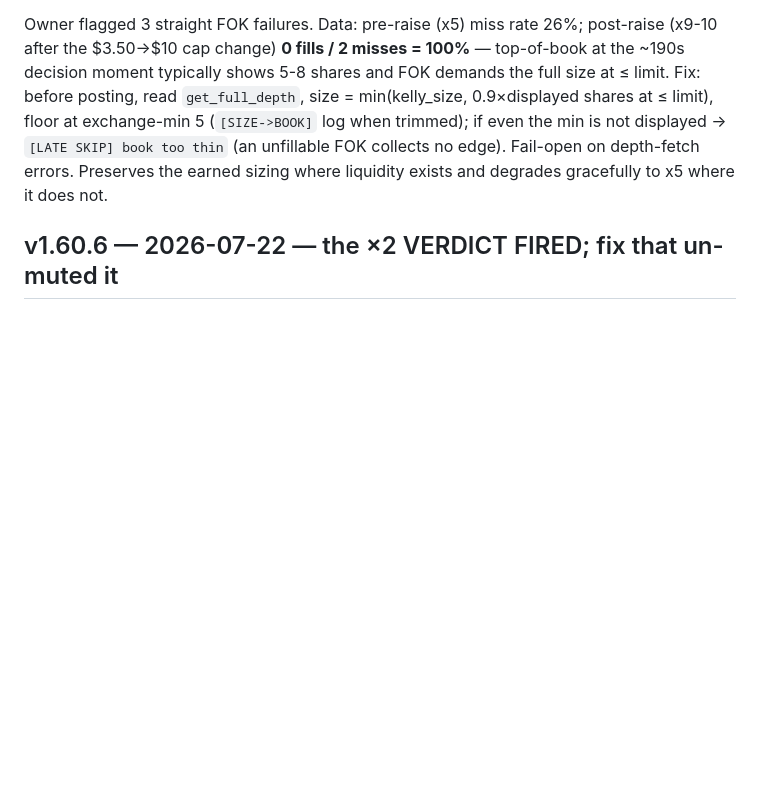
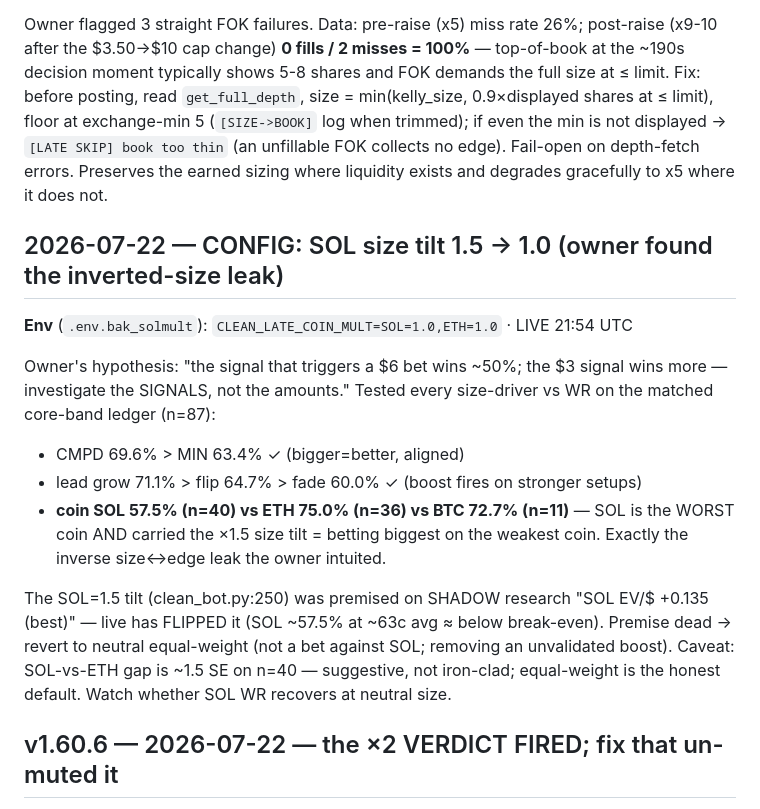
Before and after one commit to leoquin26/faithbotpolymarket, a Markdown page: CHANGELOG.md, the part around the change. GitHub-like rendering; blank space fills up the shorter version.

Commit message:
CONFIG: SOL size tilt 1.5->1.0 — owner found inverted size-vs-edge leak
Tested size-drivers vs WR (core n=87): CMPD>MIN and grow>flip>fade are
correctly aligned, BUT SOL 57.5% (n=40) was the worst coin while carrying
the x1.5 size tilt = biggest bets on weakest coin. SOL=1.5 was premised
on shadow research (SOL best); live flipped it. Reverted to neutral 1.0.

Co-Authored-By: Claude Opus 4.8 <noreply@anthropic.com>
Claude-Session: https://claude.ai/code/session_01VBZ4NKikHu3MKsgEnKytzu

```diff
--- a/CHANGELOG.md
+++ b/CHANGELOG.md
@@ -45,6 +45,24 @@ at ≤ limit), floor at exchange-min 5 (`[SIZE->BOOK]` log when trimmed); if eve
 is not displayed → `[LATE SKIP] book too thin` (an unfillable FOK collects no edge).
 Fail-open on depth-fetch errors. Preserves the earned sizing where liquidity exists and
 degrades gracefully to x5 where it does not.
+
+## 2026-07-22 — CONFIG: SOL size tilt 1.5 -> 1.0 (owner found the inverted-size leak)
+**Env** (`.env.bak_solmult`): `CLEAN_LATE_COIN_MULT=SOL=1.0,ETH=1.0` · LIVE 21:54 UTC
+
+Owner's hypothesis: "the signal that triggers a $6 bet wins ~50%; the $3 signal wins
+more — investigate the SIGNALS, not the amounts." Tested every size-driver vs WR on the
+matched core-band ledger (n=87):
+- CMPD 69.6% > MIN 63.4%  ✓ (bigger=better, aligned)
+- lead grow 71.1% > flip 64.7% > fade 60.0%  ✓ (boost fires on stronger setups)
+- **coin SOL 57.5% (n=40) vs ETH 75.0% (n=36) vs BTC 72.7% (n=11)** — SOL is the WORST
+  coin AND carried the ×1.5 size tilt = betting biggest on the weakest coin. Exactly the
+  inverse size↔edge leak the owner intuited.
+
+The SOL=1.5 tilt (clean_bot.py:250) was premised on SHADOW research "SOL EV/$ +0.135
+(best)" — live has FLIPPED it (SOL ~57.5% at ~63c avg ≈ below break-even). Premise dead
+→ revert to neutral equal-weight (not a bet against SOL; removing an unvalidated boost).
+Caveat: SOL-vs-ETH gap is ~1.5 SE on n=40 — suggestive, not iron-clad; equal-weight is
+the honest default. Watch whether SOL WR recovers at neutral size.
 
 ## v1.60.6 — 2026-07-22 — the ×2 VERDICT FIRED; fix that un-muted it
 **Tag:** `cleanbot-v1.60.6` · LIVE 14:12 UTC
```
